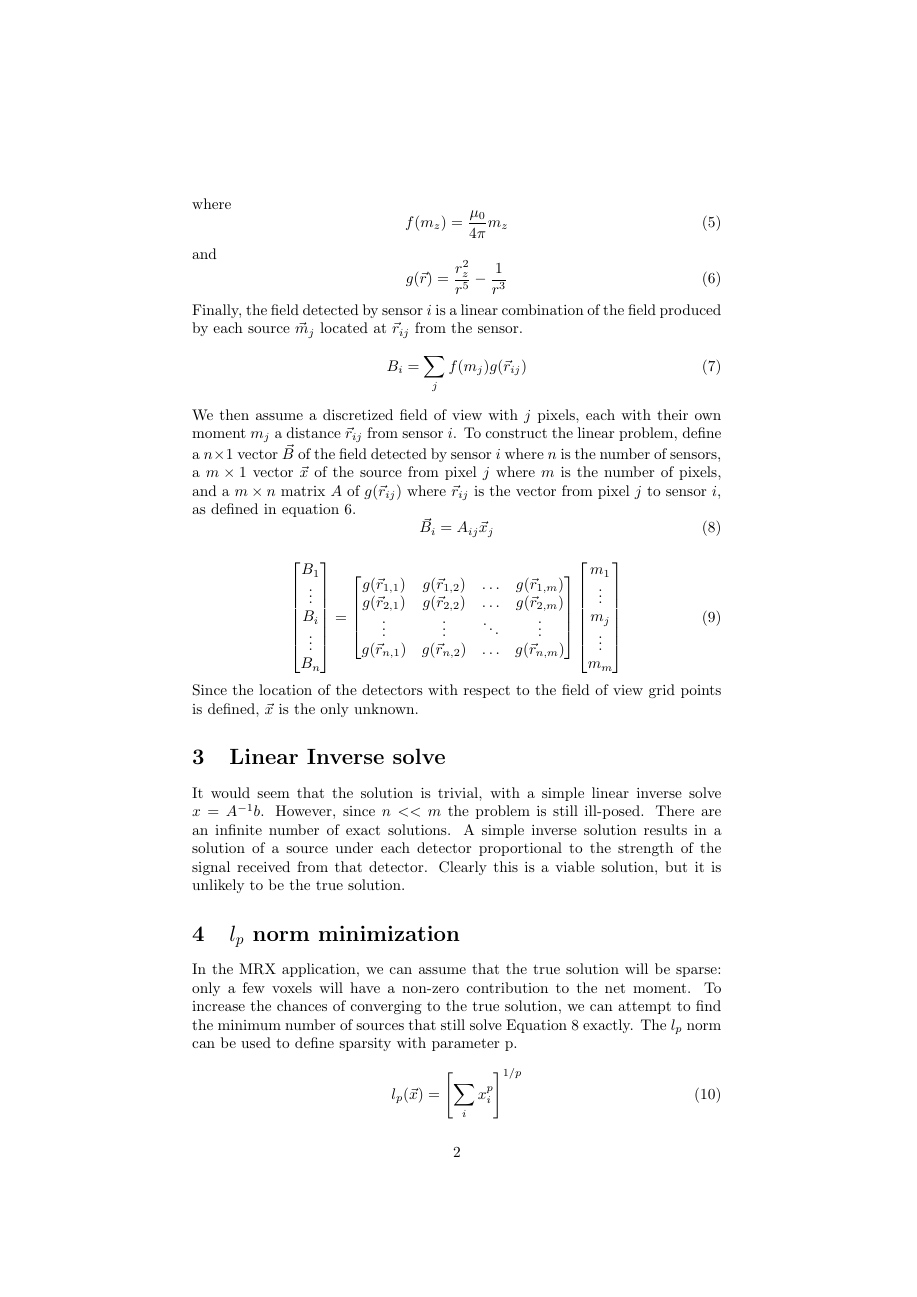
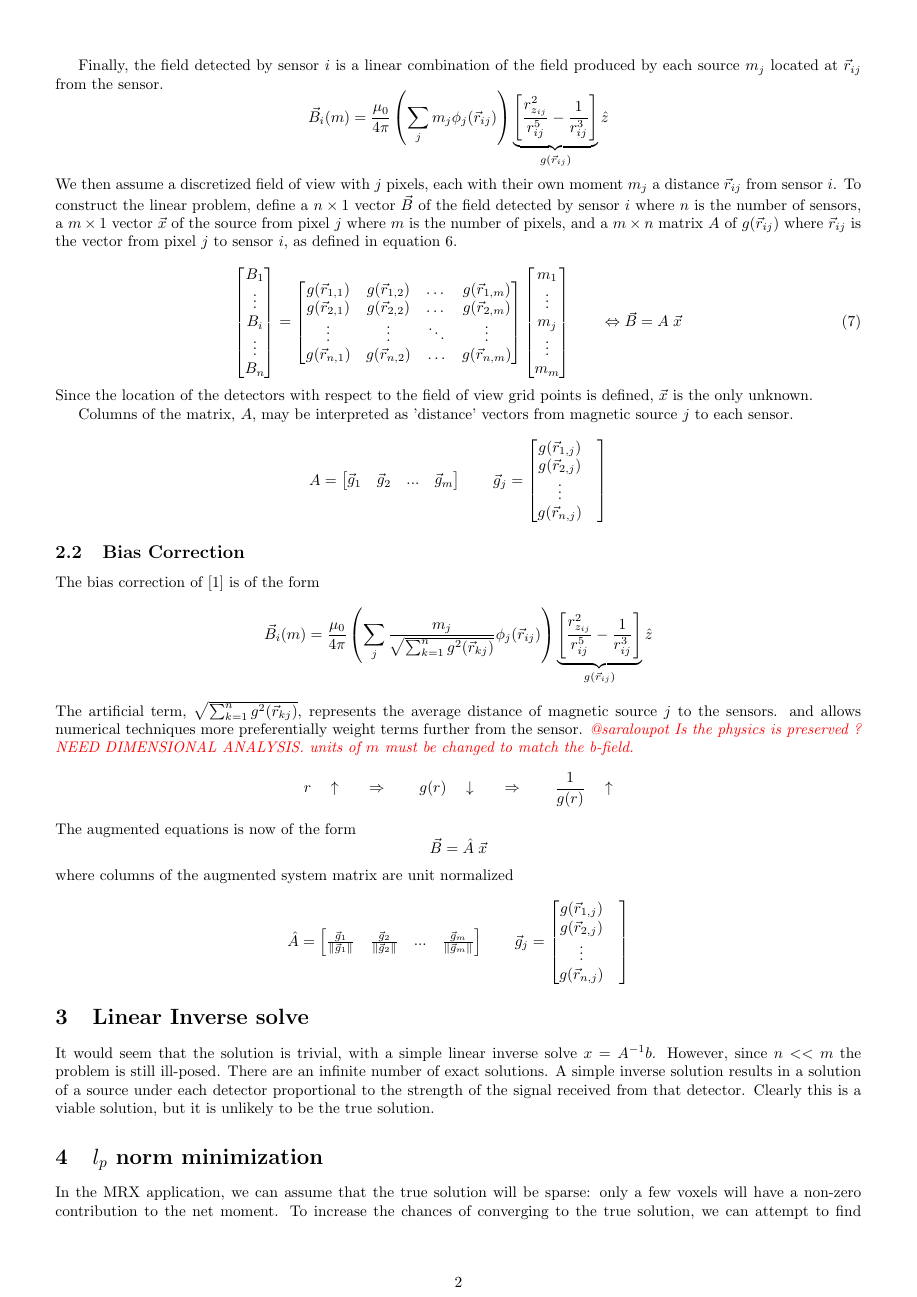
Before and after one commit to ImageGuidedTherapyLab/MagneticRelaxometry, a LaTeX document (Problem Formation/BiotSavart.tex): page 2 of 3. Compiled offline with pdfLaTeX.

Commit message:
DOC: @saraloupot bias notes

```diff
--- a/Problem Formation/BiotSavart.tex
+++ b/Problem Formation/BiotSavart.tex
@@ -4,9 +4,9 @@
 \usepackage[english]{babel}
 \usepackage[utf8x]{inputenc}
 \usepackage{amsmath}
-\usepackage{graphicx}
+\usepackage[left=.5in,right=.5in,top=.5in,bottom=.5in]{geometry}
+\usepackage{color,graphicx}
 \usepackage{float}
-\usepackage{tabu}
 \usepackage{amssymb}
 \usepackage{algorithm2e}
 
@@ -54,13 +63,9 @@ Now, $B$ is separable into
 \end{equation}
 where
 \begin{equation}
-f(m_{z}) = \frac{\mu_{0}}{4\pi}m_{z}
+f(m ) = \frac{\mu_{0}}{4\pi}m
 \end{equation}
 and
 \begin{equation} \label{eq:g}
 g(\vec{r})=\frac{r_{z}^{2}}{r^{5}}-\frac{1}{r^{3}}
 \end{equation}
-Finally, the field detected by sensor $i$ is a linear combination of the field produced by each source $\vec{m}_{j}$ located at $\vec{r}_{ij}$ from the sensor.
-\begin{equation}
-B_{i}=\sum_{j}f(m_{j})g(\vec{r}_{ij})
-\end{equation}
@@ -67,8 +95,18 @@ B_{i}=\sum_{j}f(m_{j})g(\vec{r}_{ij})
+Finally, the field detected by sensor $i$ is a linear combination of the
+field produced by each source $m_j$
+located at $\vec{r}_{ij}$ from
+the sensor.
+ \[
+\vec{B}_i(m)=\frac{\mu_{0}}{4\pi}
+  \left(\sum_j m_j \phi_j  (\vec{r}_{ij})\right)
+  \underbrace{
+   \left[
+       \frac{r_{z_{ij}}^{2}}{r^{5}_{ij}}-\frac{1}{r^{3}_{ij}}
+   \right]
+   }_{g(\vec{r}_{ij})}
+ \hat{z}
+\]
 We then assume a discretized field of view with $j$ pixels, each with their own moment $m_{j}$ a distance $\vec{r}_{ij}$ from sensor $i$.  To construct the linear problem, define a $n\times1$ vector $\vec{B}$ of the field detected by sensor $i$ where $n$ is the number of sensors, a $m\times1$ vector $\vec{x}$ of the source from pixel $j$ where $m$ is the number of pixels, and a $m\times n$ matrix $A$ of $g(\vec{r}_{ij})$ where $\vec{r}_{ij}$ is the vector from pixel $j$ to sensor $i$, as defined in equation \ref{eq:g}.
-\begin{equation}
-\vec{B}_{i} = A_{ij}\vec{x}_{j}
-\label{eq:Axb}
-\end{equation}
 
 \begin{equation}
 \begin{bmatrix}
@@ -88,12 +126,100 @@ g(\vec{r}_{n,1}) & g(\vec{r}_{n,2}) & \hdots & g(\vec{r}_{n,m})\\
 \begin{bmatrix}
 m_{1} \\ \vdots \\ m_{j} \\ \vdots \\ m_{m}
 \end{bmatrix}
+\qquad
+\Leftrightarrow
+\vec{B} = A \; \vec{x}
 \end{equation}
 Since the location of the detectors with respect to the field of view grid points is defined, $\vec{x}$ is the only unknown.
+
+Columns of the matrix, $A$, may be interpreted as 'distance' vectors  from
+magnetic source $j$ to each sensor.
+\[
+A =
+\begin{bmatrix}
+ \vec{g}_1
+ &
+ \vec{g}_2
+ &
+ ...
+ &
+ \vec{g}_m
+\end{bmatrix}
+\qquad
+\vec{g}_j
+ =
+\begin{bmatrix}
+g(\vec{r}_{1,j}) & \\
+g(\vec{r}_{2,j}) & \\
+\vdots           & \\
+g(\vec{r}_{n,j}) & \\
+\end{bmatrix}
+\]
+
+
+\subsection{Bias Correction }
+The bias correction of \cite{Gorodnitsky} is of the form
+ \[
+\vec{B}_i(m)=\frac{\mu_{0}}{4\pi}
+  \left(\sum_j  \frac{m_j}{\sqrt{\sum_{k=1}^n  g^2 (\vec{r}_{kj})}}  \phi_j(\vec{r}_{ij})\right)
+  \underbrace{
+   \left[
+       \frac{r_{z_{ij}}^{2}}{r^{5}_{ij}}-\frac{1}{r^{3}_{ij}}
+   \right]
+   }_{g(\vec{r}_{ij})}
+ \hat{z}
+\]
+The artificial term, $\sqrt{\sum_{k=1}^n  g^2 (\vec{r}_{kj})}$,
+represents the average distance of magnetic source $j$ to the sensors.
+ and allows numerical techniques more preferentially weight terms further from the sensor.
+\textit{\color{red} @saraloupot
+Is the physics is preserved ? NEED DIMENSIONAL ANALYSIS.
+units of $m$ must be changed to match the b-field. }
+\[
+  r \quad \uparrow
+\qquad \Rightarrow \qquad
+  g(r) \quad \downarrow
+\qquad \Rightarrow \qquad
+  \frac{1}{g(r)} \quad \uparrow
+\]
+The augmented equations is now of the form
+\[
+\vec{B} = \hat{A} \; \vec{x}
+\]
+where columns of the augmented system matrix are unit normalized
+\[
+\hat{A} =
+\begin{bmatrix}
+ \frac{\vec{g}_1}{\|\vec{g}_1\|}
+ &
+ \frac{\vec{g}_2}{\|\vec{g}_2\|}
+ &
+ ...
+ &
+ \frac{\vec{g}_m}{\|\vec{g}_m\|}
+\end{bmatrix}
+\qquad
+\vec{g}_j
+ =
+\begin{bmatrix}
+g(\vec{r}_{1,j}) & \\
+g(\vec{r}_{2,j}) & \\
+\vdots           & \\
+g(\vec{r}_{n,j}) & \\
+\end{bmatrix}
+\]
+
+
+%%%%%%%%%%%%%%%%%%%%%%%%%%%%%%%%
 \section{Linear Inverse solve}
+%%%%%%%%%%%%%%%%%%%%%%%%%%%%%%%%
 It would seem that the solution is trivial, with a simple linear inverse solve $x=A^{-1}b$.  However, since $n<<m$ the problem is still ill-posed.  There are an infinite number of exact solutions.  A simple inverse solution results in a solution of a source under each detector proportional to the strength of the signal received from that detector.  Clearly this is a viable solution, but it is unlikely to be the true solution.
 \section{$l_{p}$ norm minimization}
-In the MRX application, we can assume that the true solution will be sparse:  only a few voxels will have a non-zero contribution to the net moment.  To increase the chances of converging to the true solution, we can attempt to find the minimum number of sources that still solve Equation \ref{eq:Axb} exactly.  The $l_p$ norm can be used to define sparsity with parameter p.
+In the MRX application, we can assume that the true solution will be sparse:
+only a few voxels will have a non-zero contribution to the net moment.  To
+increase the chances of converging to the true solution, we can attempt to
+find the minimum number of sources that still solve Equation
+\ref{eq:fullMatrix} exactly.  The $l_p$ norm can be used to define sparsity with parameter p.
  \begin{equation}
  l_{p}(\vec{x})=\left[\sum_{i}x_{i}^{p}\right]^{1/p}
  \end{equation}
```
Also changed, not shown: Problem Formation/makefile (added), README.md, Problem Formation/BiotSavart.tex (52 more changed lines).
